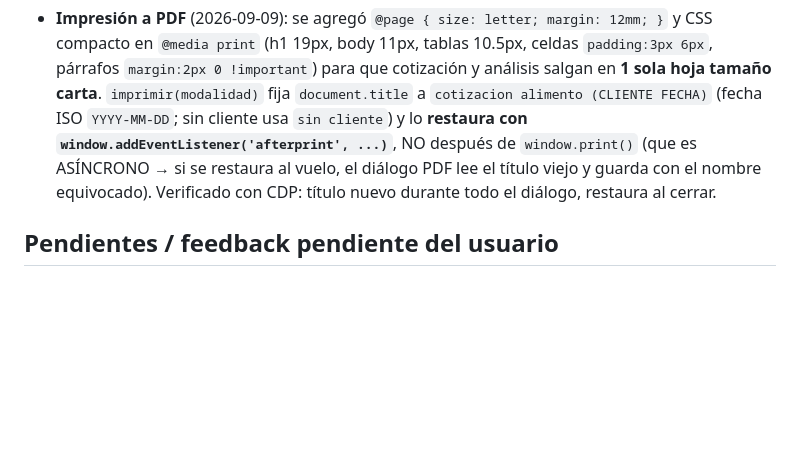
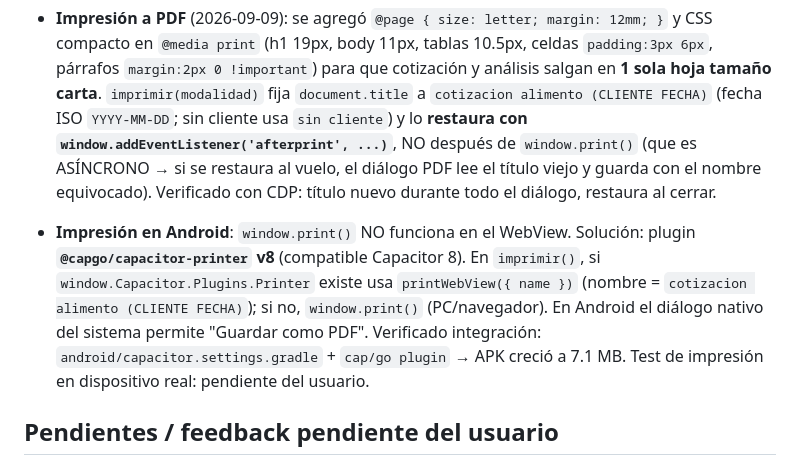
Before and after one commit to licalmeidamario-cyber/cotizador-alimento, a Markdown page: AGENTS.md, the part around the change. Drawn GitHub-style; blank space fills up the shorter version.

Commit message:
docs: impresión en Android con plugin nativo

```diff
--- a/AGENTS.md
+++ b/AGENTS.md
@@ -60,6 +60,8 @@ Negocio "Orgánicos Milenarios": producen y venden alimento balanceado para **ga
 
 - **Impresión a PDF** (2026-09-09): se agregó `@page { size: letter; margin: 12mm; }` y CSS compacto en `@media print` (h1 19px, body 11px, tablas 10.5px, celdas `padding:3px 6px`, párrafos `margin:2px 0 !important`) para que cotización y análisis salgan en **1 sola hoja tamaño carta**. `imprimir(modalidad)` fija `document.title` a `cotizacion alimento (CLIENTE FECHA)` (fecha ISO `YYYY-MM-DD`; sin cliente usa `sin cliente`) y lo **restaura con `window.addEventListener('afterprint', ...)`**, NO después de `window.print()` (que es ASÍNCRONO → si se restaura al vuelo, el diálogo PDF lee el título viejo y guarda con el nombre equivocado). Verificado con CDP: título nuevo durante todo el diálogo, restaura al cerrar.
 
+- **Impresión en Android**: `window.print()` NO funciona en el WebView. Solución: plugin **`@capgo/capacitor-printer` v8** (compatible Capacitor 8). En `imprimir()`, si `window.Capacitor.Plugins.Printer` existe usa `printWebView({ name })` (nombre = `cotizacion alimento (CLIENTE FECHA)`); si no, `window.print()` (PC/navegador). En Android el diálogo nativo del sistema permite "Guardar como PDF". Verificado integración: `android/capacitor.settings.gradle` + `cap/go plugin` → APK creció a 7.1 MB. Test de impresión en dispositivo real: pendiente del usuario.
+
 ## Pendientes / feedback pendiente del usuario
 - Usuario dice "mantener memoria persistente" (este archivo).
 - Falta conocer costos reales de maquila y empacado de la empresa (campos en 0).
```
